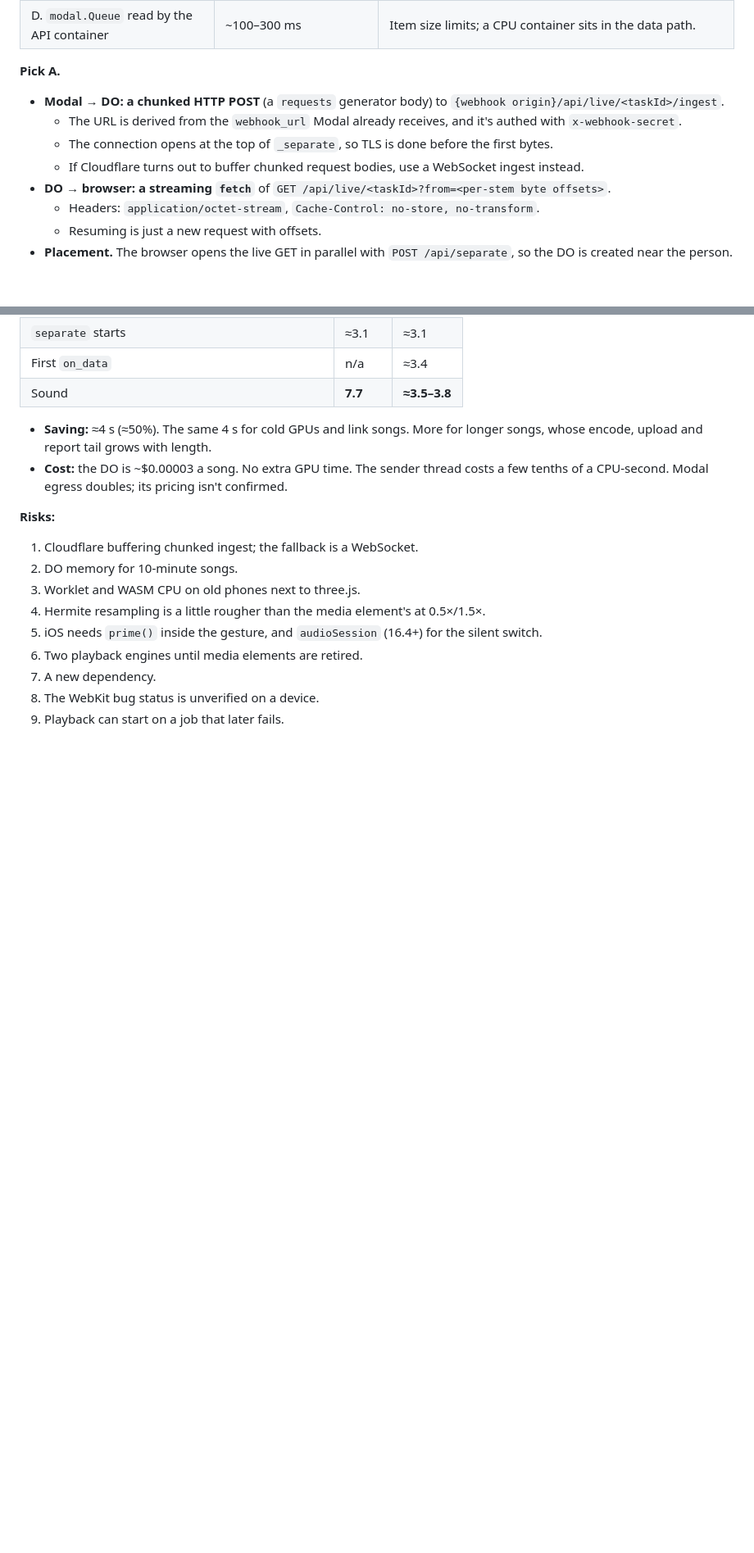
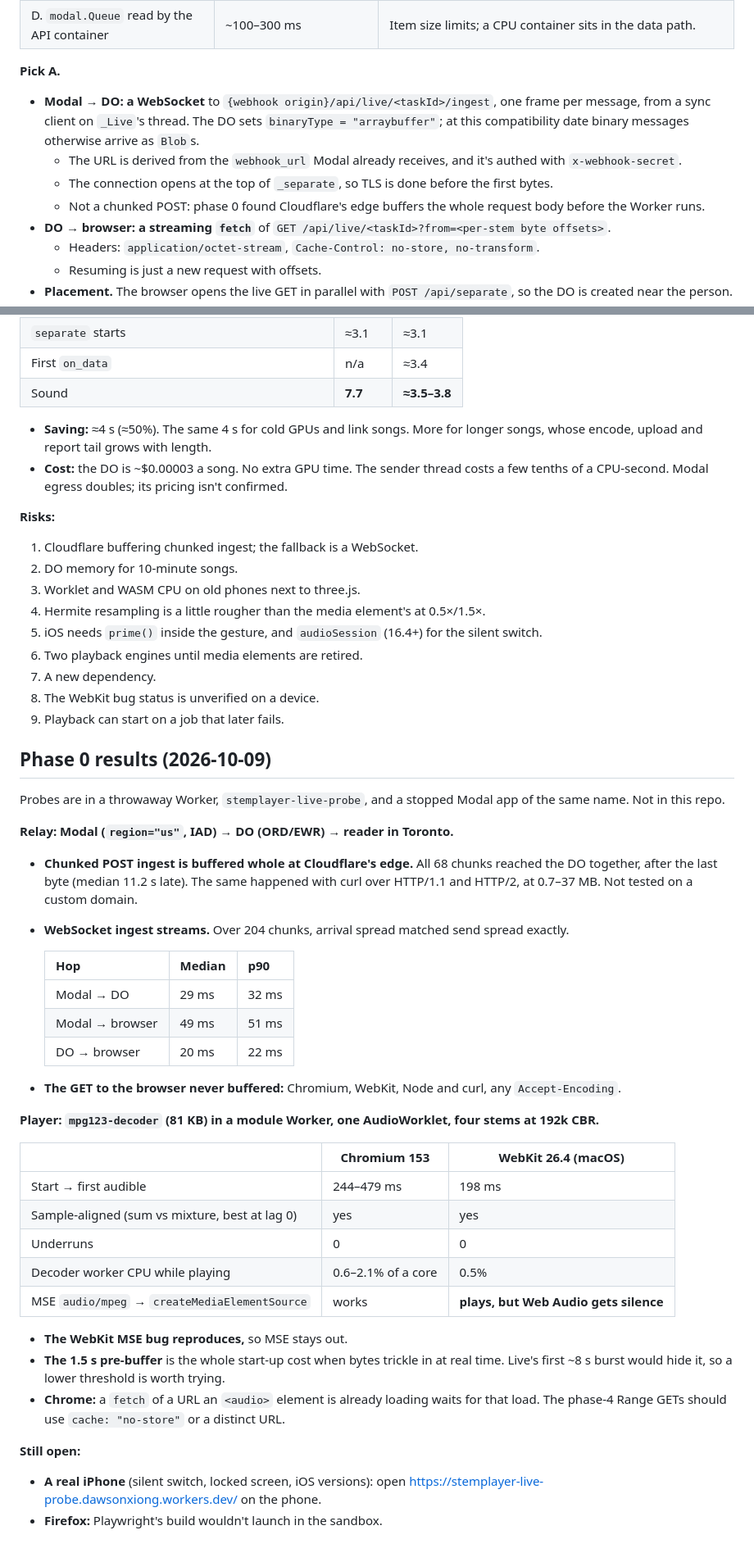
Before and after one commit to dawsonxiong/stemplayer, a Markdown page: docs/plans/progressive-playback.md, 2 parts joined by grey strips. Shown at 82% size. Rendered like a GitHub page; blank space fills up the shorter version.

Commit message:
docs: phase 0 results for progressive playback

```diff
--- a/docs/plans/progressive-playback.md
+++ b/docs/plans/progressive-playback.md
@@ -58,10 +58,10 @@ The aim is for sound to start once the first stretch of all four stems exists, t
 
 **Pick A.**
 
-- **Modal → DO: a chunked HTTP POST** (a `requests` generator body) to `{webhook origin}/api/live/<taskId>/ingest`.
+- **Modal → DO: a WebSocket** to `{webhook origin}/api/live/<taskId>/ingest`, one frame per message, from a sync client on `_Live`'s thread. The DO sets `binaryType = "arraybuffer"`; at this compatibility date binary messages otherwise arrive as `Blob`s.
   - The URL is derived from the `webhook_url` Modal already receives, and it's authed with `x-webhook-secret`.
   - The connection opens at the top of `_separate`, so TLS is done before the first bytes.
-  - If Cloudflare turns out to buffer chunked request bodies, use a WebSocket ingest instead.
+  - Not a chunked POST: phase 0 found Cloudflare's edge buffers the whole request body before the Worker runs.
 - **DO → browser: a streaming `fetch`** of `GET /api/live/<taskId>?from=<per-stem byte offsets>`.
   - Headers: `application/octet-stream`, `Cache-Control: no-store, no-transform`.
   - Resuming is just a new request with offsets.
@@ -220,3 +220,37 @@ The Playwright harness stops at the fourth `canplay`, but live playback creates
 7. A new dependency.
 8. The WebKit bug status is unverified on a device.
 9. Playback can start on a job that later fails.
+
+## Phase 0 results (2026-10-09)
+
+Probes are in a throwaway Worker, `stemplayer-live-probe`, and a stopped Modal app of the same name. Not in this repo.
+
+**Relay: Modal (`region="us"`, IAD) → DO (ORD/EWR) → reader in Toronto.**
+- **Chunked POST ingest is buffered whole at Cloudflare's edge.** All 68 chunks reached the DO together, after the last byte (median 11.2 s late). The same happened with curl over HTTP/1.1 and HTTP/2, at 0.7–37 MB. Not tested on a custom domain.
+- **WebSocket ingest streams.** Over 204 chunks, arrival spread matched send spread exactly.
+
+  | Hop | Median | p90 |
+  |---|---|---|
+  | Modal → DO | 29 ms | 32 ms |
+  | Modal → browser | 49 ms | 51 ms |
+  | DO → browser | 20 ms | 22 ms |
+
+- **The GET to the browser never buffered:** Chromium, WebKit, Node and curl, any `Accept-Encoding`.
+
+**Player: `mpg123-decoder` (81 KB) in a module Worker, one AudioWorklet, four stems at 192k CBR.**
+
+| | Chromium 153 | WebKit 26.4 (macOS) |
+|---|---|---|
+| Start → first audible | 244–479 ms | 198 ms |
+| Sample-aligned (sum vs mixture, best at lag 0) | yes | yes |
+| Underruns | 0 | 0 |
+| Decoder worker CPU while playing | 0.6–2.1% of a core | 0.5% |
+| MSE `audio/mpeg` → `createMediaElementSource` | works | **plays, but Web Audio gets silence** |
+
+- **The WebKit MSE bug reproduces,** so MSE stays out.
+- **The 1.5 s pre-buffer** is the whole start-up cost when bytes trickle in at real time. Live's first ~8 s burst would hide it, so a lower threshold is worth trying.
+- **Chrome:** a `fetch` of a URL an `<audio>` element is already loading waits for that load. The phase-4 Range GETs should use `cache: "no-store"` or a distinct URL.
+
+**Still open:**
+- **A real iPhone** (silent switch, locked screen, iOS versions): open https://stemplayer-live-probe.dawsonxiong.workers.dev/ on the phone.
+- **Firefox:** Playwright's build wouldn't launch in the sandbox.
```
Also changed, not shown: other parts of docs/plans/progressive-playback.md (+2 -2 lines).
